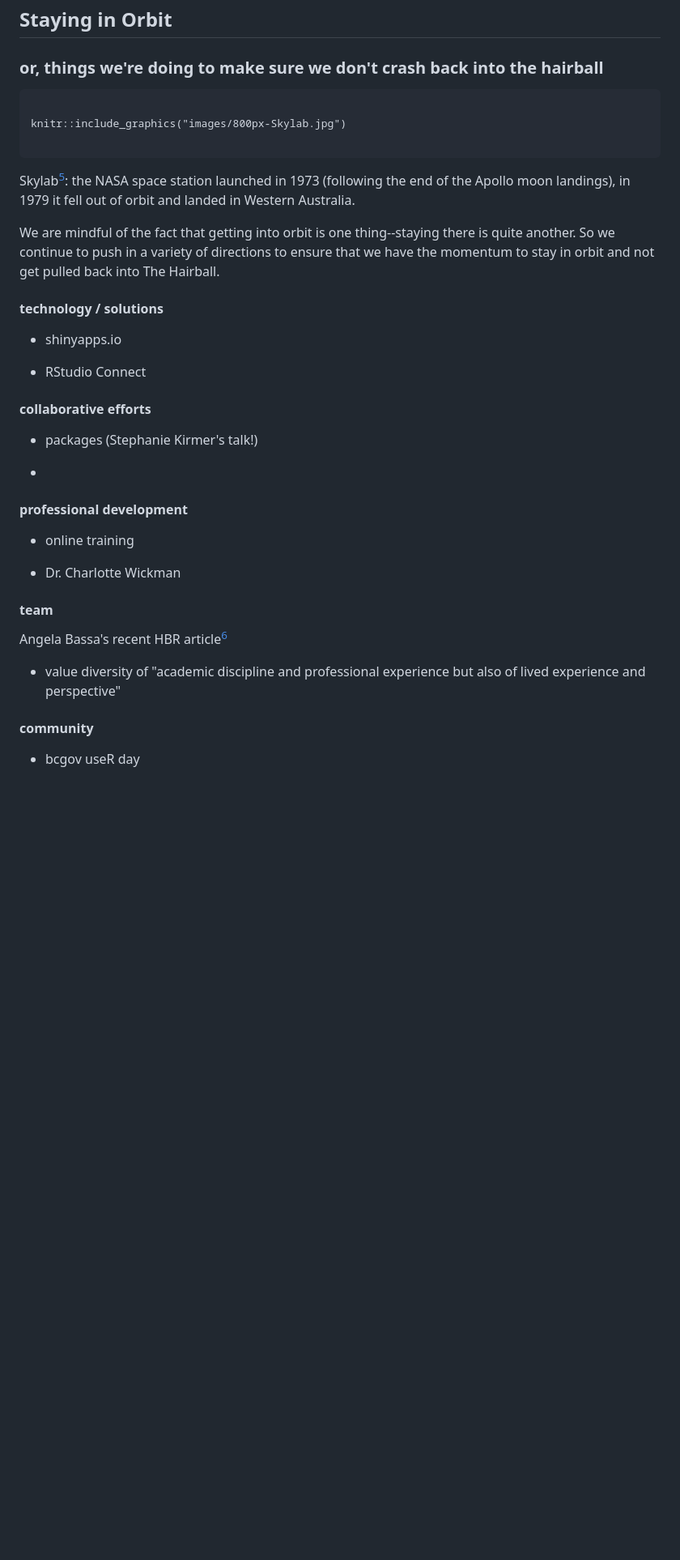
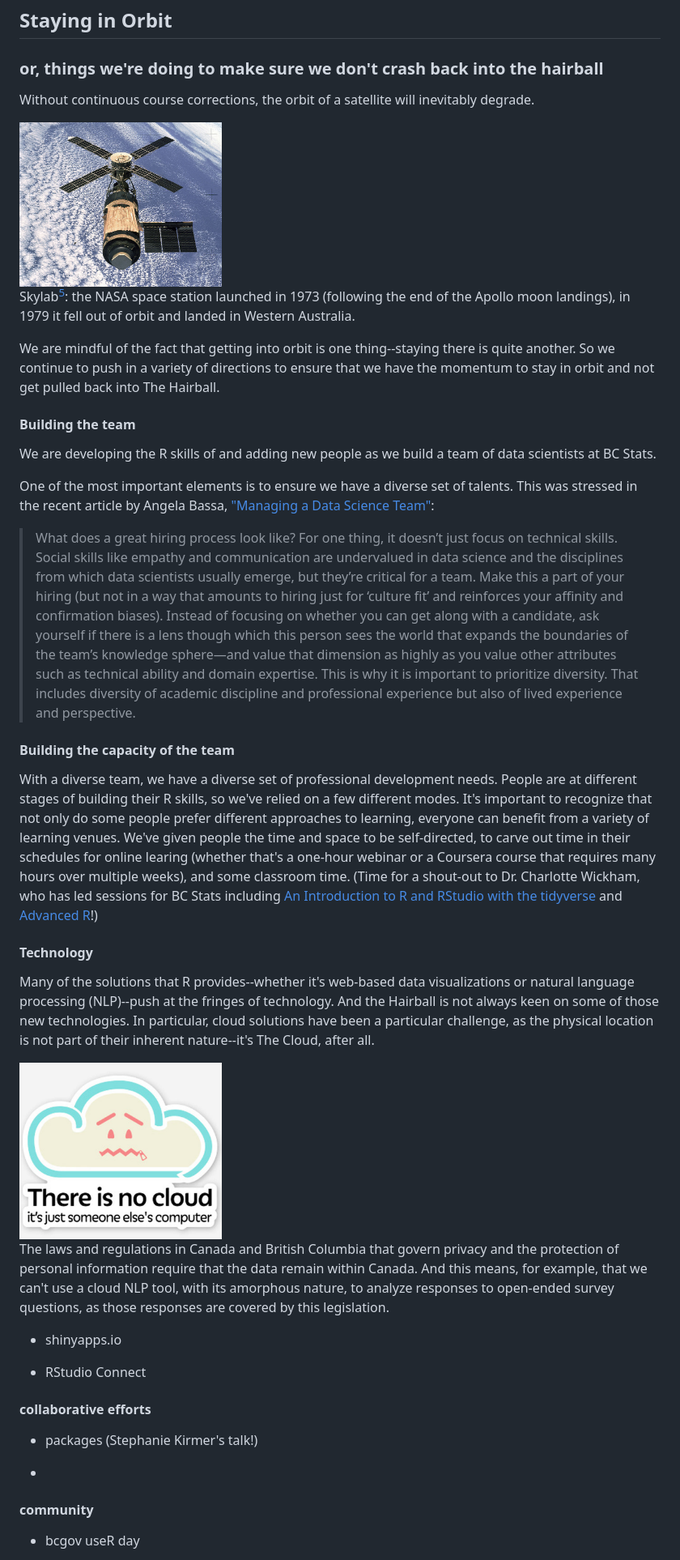
Before and after one commit to bcgov/bcgov-rstats-public-presentations, a Markdown page: 2018-11-07_EARL_Seattle/Overcoming_gravity.md, the part around the change printed below. Shown: that part at 81% size. GitHub-like rendering; pictures changed too: 2018-11-07_EARL_Seattle/images/49nocloud.jpg (added), 2018-11-07_EARL_Seattle/images/800px-Skylab.jpg (added); blank space fills up the shorter version.

Commit message:
ever-so-much-more-so

````diff
--- a/2018-11-07_EARL_Seattle/Overcoming_gravity.md
+++ b/2018-11-07_EARL_Seattle/Overcoming_gravity.md
@@ -356,20 +354,42 @@ What we are looking for are people who are able to find the goals of the organiz
 ### or, things we're doing to make sure we don't crash back into the hairball
 
 
-
-```{r, echo=FALSE, out.width="400x", fig.align='left'}
-
-knitr::include_graphics("images/800px-Skylab.jpg")
-
-```
+Without continuous course corrections, the orbit of a satellite will inevitably degrade.
 
 
+<img src="images/800px-Skylab.jpg" alt="Shiny" width="250"/>
+
 Skylab[^6]: the NASA space station launched in 1973 (following the end of the Apollo moon landings), in 1979 it fell out of orbit and landed in Western Australia.
+
+
 
 We are mindful of the fact that getting into orbit is one thing--staying there is quite another. So we continue to push in a variety of directions to ensure that we have the momentum to stay in orbit and not get pulled back into The Hairball.
 
 
-#### technology / solutions
+#### Building the team
+
+We are developing the R skills of and adding new people as we build a team of data scientists at BC Stats.
+
+One of the most important elements is to ensure we have a diverse set of talents. This was stressed in the recent article by Angela Bassa, ["Managing a Data Science Team"](https://hbr.org/2018/10/managing-a-data-science-team):
+
+> What does a great hiring process look like? For one thing, it doesn’t just focus on technical skills. Social skills like empathy and communication are undervalued in data science and the disciplines from which data scientists usually emerge, but they’re critical for a team. Make this a part of your hiring (but not in a way that amounts to hiring just for ‘culture fit’ and reinforces your affinity and confirmation biases). Instead of focusing on whether you can get along with a candidate, ask yourself if there is a lens though which this person sees the world that expands the boundaries of the team’s knowledge sphere—and value that dimension as highly as you value other attributes such as technical ability and domain expertise. This is why it is important to prioritize diversity. That includes diversity of academic discipline and professional experience but also of lived experience and perspective.
+
+
+#### Building the capacity of the team
+
+With a diverse team, we have a diverse set of professional development needs. People are at different stages of building their R skills, so we've relied on a few different modes. It's important to recognize that not only do some people prefer different approaches to learning, everyone can benefit from a variety of learning venues. We've given people the time and space to be self-directed, to carve out time in their schedules for online learing (whether that's a one-hour webinar or a Coursera course that requires many hours over multiple weeks), and some classroom time. (Time for a shout-out to Dr. Charlotte Wickham, who has led sessions for BC Stats including [An Introduction to R and RStudio with the tidyverse](https://github.com/cwickham/r_intro_bc_stats) and [Advanced R](https://github.com/cwickham/advanced-r)!)
+
+
+
+#### Technology
+
+Many of the solutions that R provides--whether it's web-based data visualizations or natural language processing (NLP)--push at the fringes of technology. And the Hairball is not always keen on some of those new technologies. In particular, cloud solutions have been a particular challenge, as the physical location is not part of their inherent nature--it's The Cloud, after all.
+
+
+<img src="images/49nocloud.jpg" alt="There is no cloud..." width="250"/>
+
+The laws and regulations in Canada and British Columbia that govern privacy and the protection of personal information require that the data remain within Canada. And this means, for example, that we can't use a cloud NLP tool, with its amorphous nature, to analyze responses to open-ended survey questions, as those responses are covered by this legislation.
+
 
 - shinyapps.io
 
@@ -383,19 +403,6 @@ We are mindful of the fact that getting into orbit is one thing--staying there i
 
 -
 
-
-#### professional development
-
-- online training
-
-- Dr. Charlotte Wickman
-
-
-#### team
-
-Angela Bassa's recent HBR article[^7]
-
-- value diversity of "academic discipline and professional experience but also of lived experience and perspective"
 
 
 #### community
````
Also changed, not shown: other parts of 2018-11-07_EARL_Seattle/Overcoming_gravity.md (+1 -3 lines).
